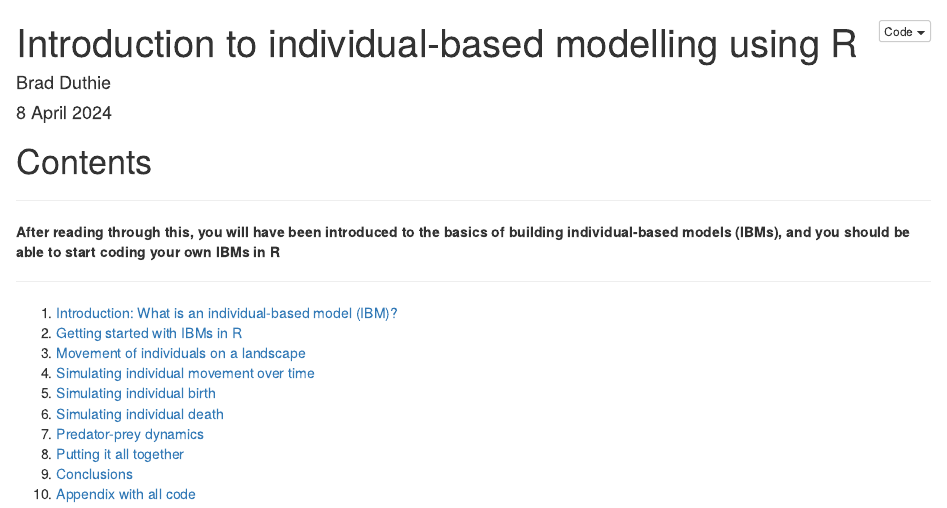
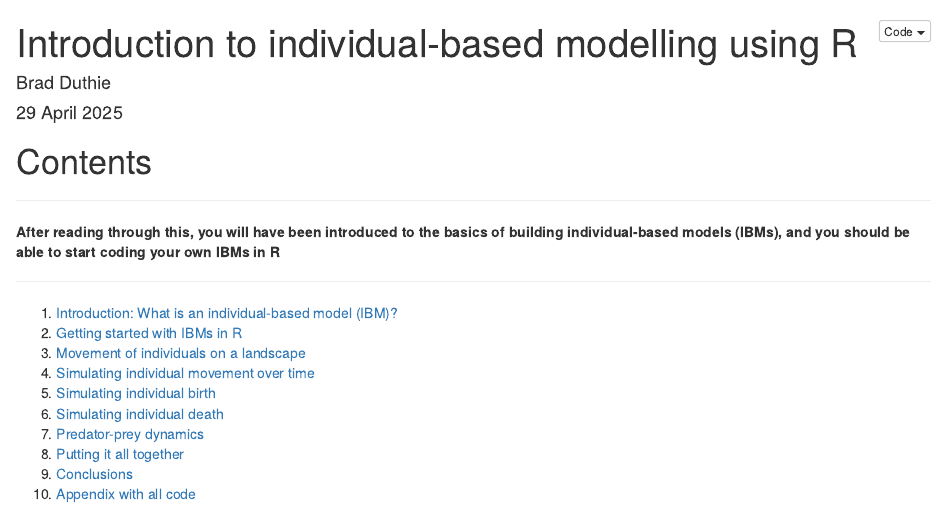
Before and after one commit to StirlingCodingClub/individual_based_modelling, an R Markdown document (index.Rmd): the page in a window 1100 px wide, from its top. Rendered offline with R 4.5, knitr and Pandoc, with nearby package versions; code that draws random numbers runs with fixed seeds of ours.

Commit message:
Update notes for 2025

```diff
--- a/index.Rmd
+++ b/index.Rmd
@@ -1,7 +1,7 @@
 ---
 title: "Introduction to individual-based modelling using R"
 author: "Brad Duthie"
-date: "8 April 2024"
+date: "29 April 2025"
 output:
   html_document:
     code_folding: show
```
Also changed, not shown: index.html.
